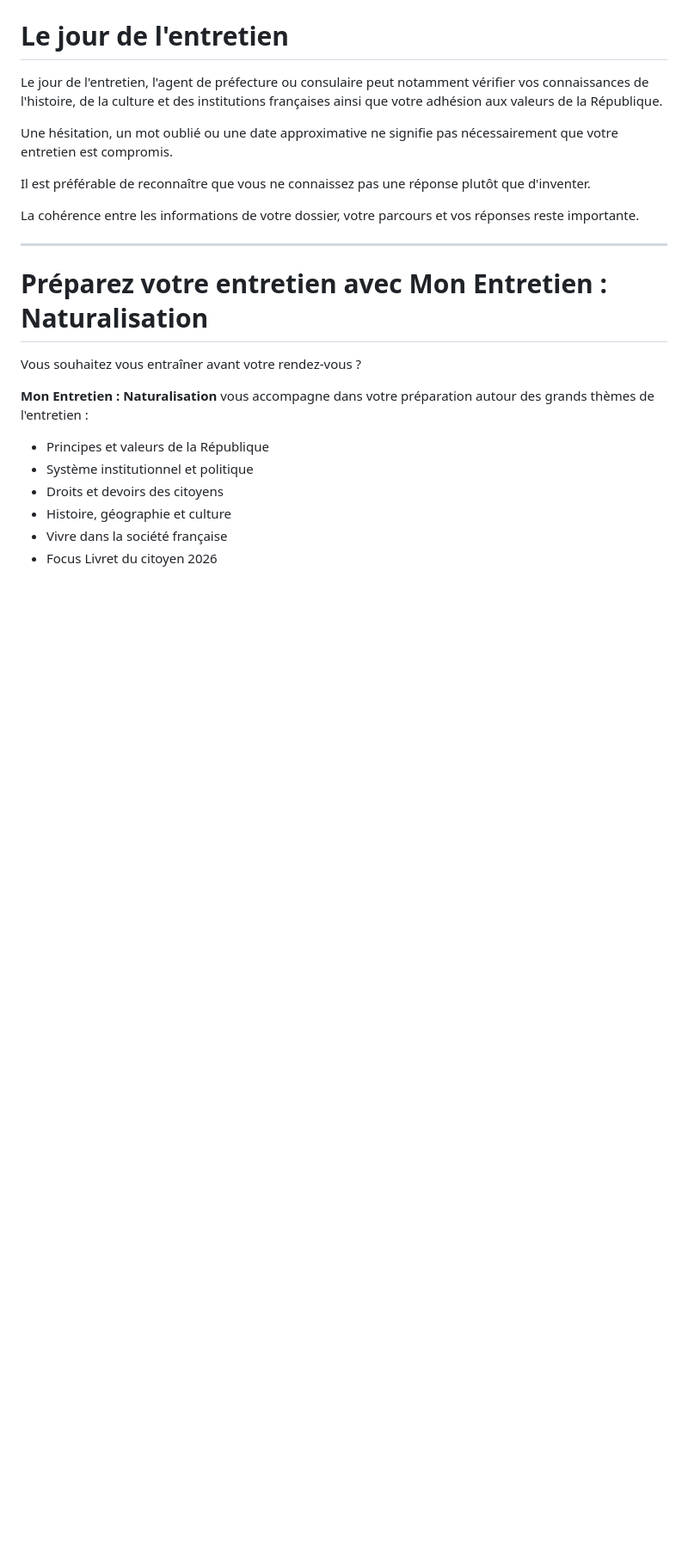
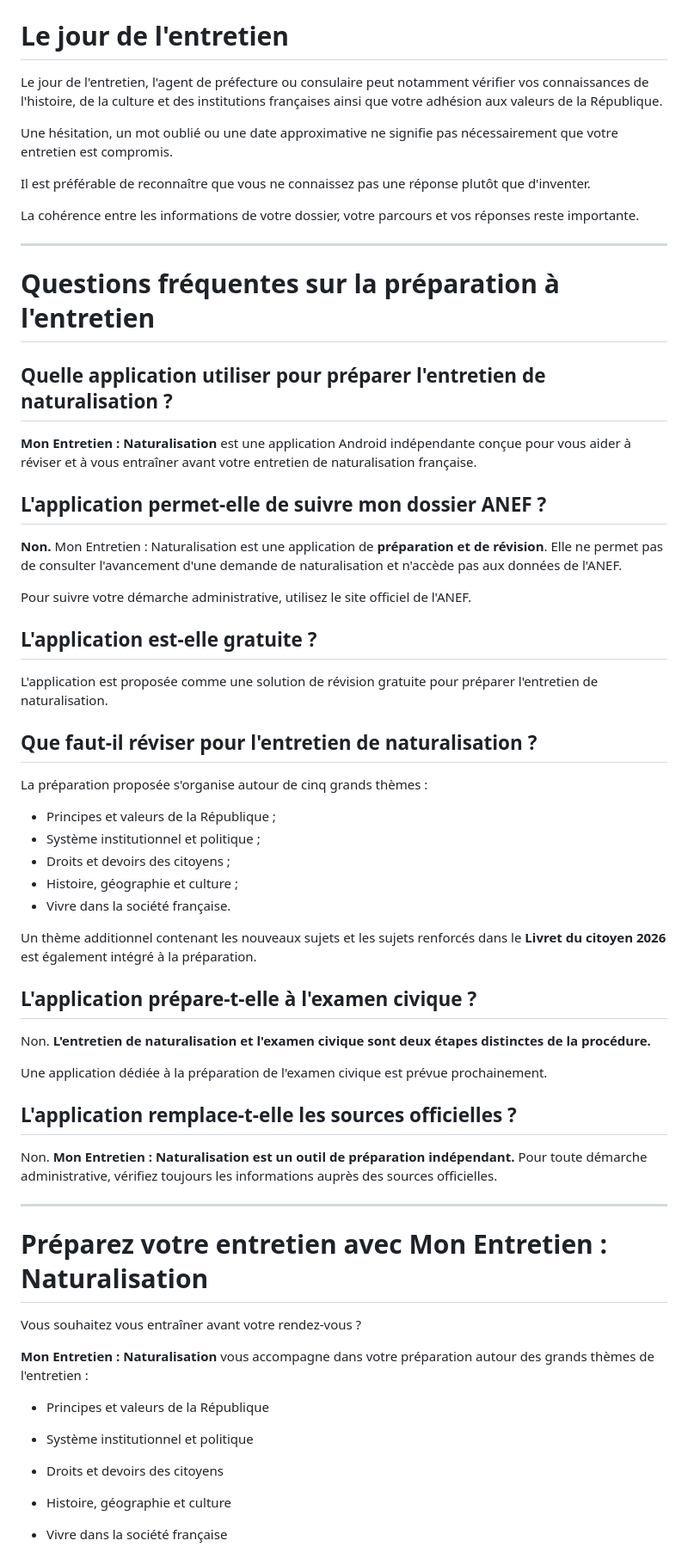
Before and after one commit to hasaki-studio/site-nat-civ, a Markdown page: content/conseils-de-revision.md, the part around one of its changes. Shown at 86% size. Rendered like a GitHub page; blank space fills up the shorter version.

```diff
--- a/content/conseils-de-revision.md
+++ b/content/conseils-de-revision.md
@@ -350,33 +291,65 @@ connaissances : il est important de travailler votre capacité à
 
 # Le jour de l'entretien
 
-Le jour de l'entretien, l'agent de préfecture ou consulaire peut
-notamment vérifier vos connaissances de l'histoire, de la culture et des
-institutions françaises ainsi que votre adhésion aux valeurs de la
-République.
+Le jour de l'entretien, l'agent de préfecture ou consulaire peut notamment vérifier vos connaissances de l'histoire, de la culture et des institutions françaises ainsi que votre adhésion aux valeurs de la République.
 
-Une hésitation, un mot oublié ou une date approximative ne signifie pas
-nécessairement que votre entretien est compromis.
+Une hésitation, un mot oublié ou une date approximative ne signifie pas nécessairement que votre entretien est compromis.
 
-Il est préférable de reconnaître que vous ne connaissez pas une réponse
-plutôt que d'inventer.
+Il est préférable de reconnaître que vous ne connaissez pas une réponse plutôt que d'inventer.
 
-La cohérence entre les informations de votre dossier, votre parcours et
-vos réponses reste importante.
+La cohérence entre les informations de votre dossier, votre parcours et vos réponses reste importante.
 
-------------------------------------------------------------------------
+---
+
+# Questions fréquentes sur la préparation à l'entretien
+
+## Quelle application utiliser pour préparer l'entretien de naturalisation ?
+
+**Mon Entretien : Naturalisation** est une application Android indépendante conçue pour vous aider à réviser et à vous entraîner avant votre entretien de naturalisation française.
+
+## L'application permet-elle de suivre mon dossier ANEF ?
+
+**Non.** Mon Entretien : Naturalisation est une application de **préparation et de révision**. Elle ne permet pas de consulter l'avancement d'une demande de naturalisation et n'accède pas aux données de l'ANEF.
+
+Pour suivre votre démarche administrative, utilisez le site officiel de l'ANEF.
+
+## L'application est-elle gratuite ?
+
+L'application est proposée comme une solution de révision gratuite pour préparer l'entretien de naturalisation.
+
+## Que faut-il réviser pour l'entretien de naturalisation ?
+
+La préparation proposée s'organise autour de cinq grands thèmes :
+
+- Principes et valeurs de la République ;
+- Système institutionnel et politique ;
+- Droits et devoirs des citoyens ;
+- Histoire, géographie et culture ;
+- Vivre dans la société française.
+
+Un thème additionnel contenant les nouveaux sujets et les sujets renforcés dans le **Livret du citoyen 2026** est également intégré à la préparation.
+
+## L'application prépare-t-elle à l'examen civique ?
+
+Non. **L'entretien de naturalisation et l'examen civique sont deux étapes distinctes de la procédure.**
+
+Une application dédiée à la préparation de l'examen civique est prévue prochainement.
+
+## L'application remplace-t-elle les sources officielles ?
+
+Non. **Mon Entretien : Naturalisation est un outil de préparation indépendant.** Pour toute démarche administrative, vérifiez toujours les informations auprès des sources officielles.
+
+---
 
 # Préparez votre entretien avec Mon Entretien : Naturalisation
 
 Vous souhaitez vous entraîner avant votre rendez-vous ?
 
-**Mon Entretien : Naturalisation** vous accompagne dans votre
-préparation autour des grands thèmes de l'entretien :
+**Mon Entretien : Naturalisation** vous accompagne dans votre préparation autour des grands thèmes de l'entretien :
 
--   Principes et valeurs de la République
--   Système institutionnel et politique
--   Droits et devoirs des citoyens
--   Histoire, géographie et culture
--   Vivre dans la société française
--   Focus Livret du citoyen 2026
+- Principes et valeurs de la République
+- Système institutionnel et politique
+- Droits et devoirs des citoyens
+- Histoire, géographie et culture
+- Vivre dans la société française
 
```
Also changed, not shown: other parts of content/conseils-de-revision.md (+135 -194 lines).
